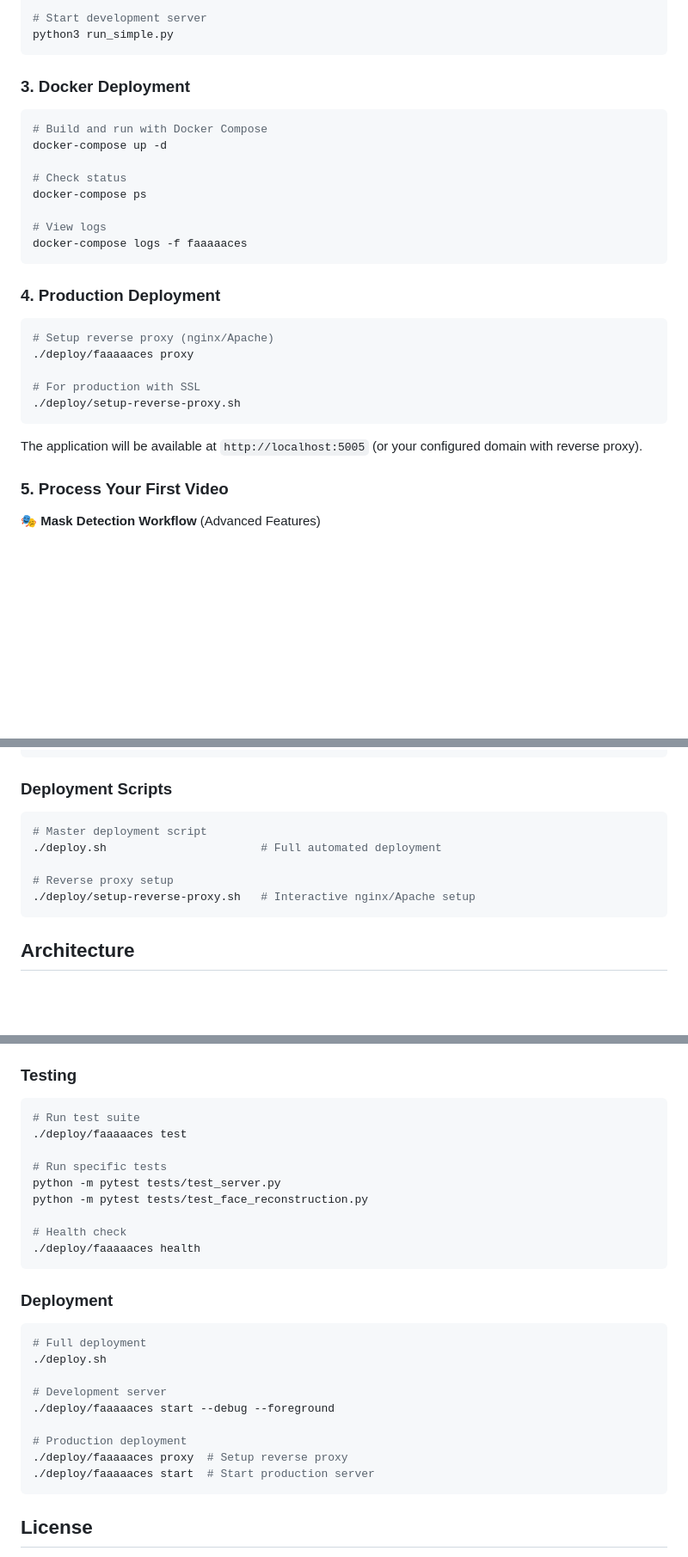
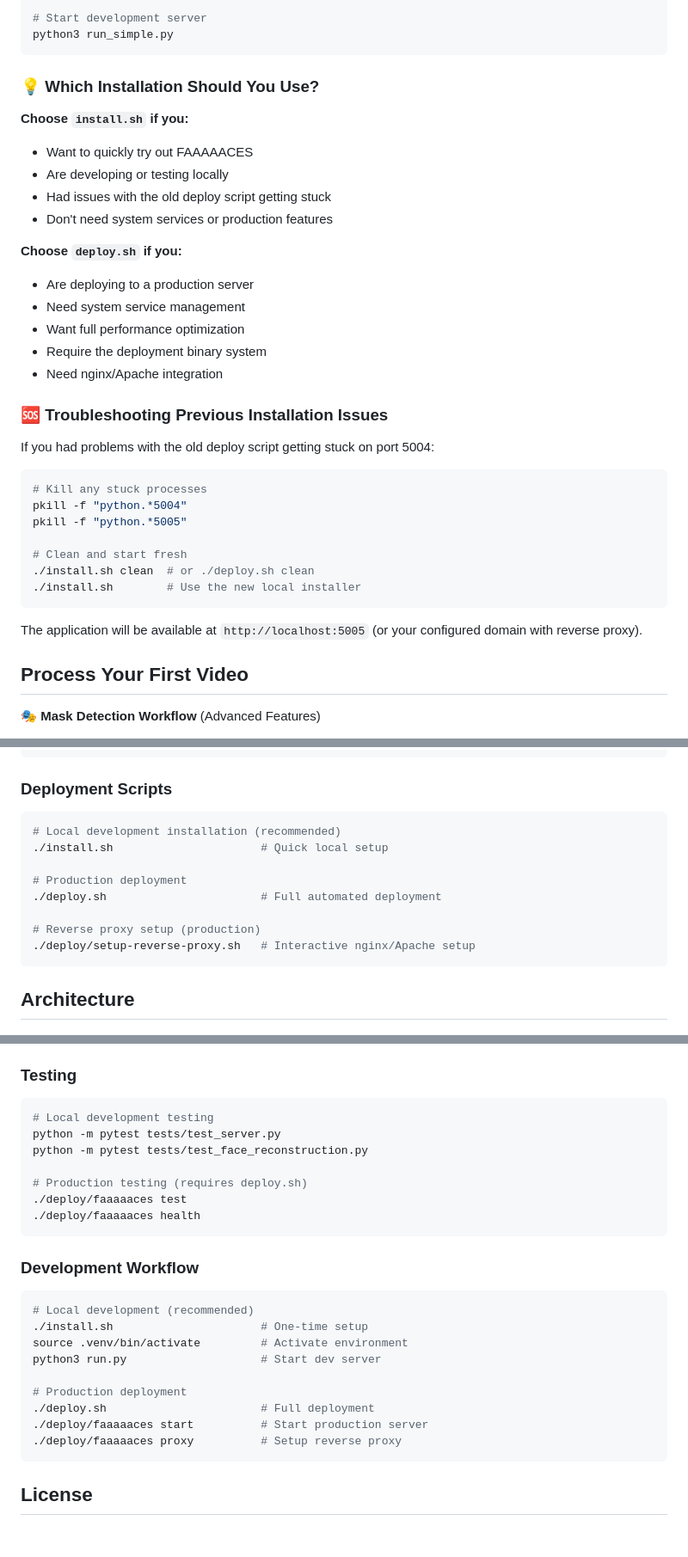
Before and after one commit to hamhoagie/faaaaaces, a Markdown page: README.md, 3 parts joined by grey strips. Shown at 86% size. GitHub-like rendering; blank space fills up the shorter version.

````diff
--- a/README.md
+++ b/README.md
@@ -78,32 +140,38 @@ python3 -c "from app.models.database import init_db; init_db()"
 python3 run_simple.py
 ```
 
-### 3. Docker Deployment
+### 💡 Which Installation Should You Use?
+
+**Choose `install.sh` if you:**
+- Want to quickly try out FAAAAACES
+- Are developing or testing locally
+- Had issues with the old deploy script getting stuck
+- Don't need system services or production features
+
+**Choose `deploy.sh` if you:**
+- Are deploying to a production server
+- Need system service management
+- Want full performance optimization
+- Require the deployment binary system
+- Need nginx/Apache integration
+
+### 🆘 Troubleshooting Previous Installation Issues
+
+If you had problems with the old deploy script getting stuck on port 5004:
 
 ```bash
-# Build and run with Docker Compose
-docker-compose up -d
+# Kill any stuck processes
+pkill -f "python.*5004"
+pkill -f "python.*5005"
 
-# Check status
-docker-compose ps
-
-# View logs
-docker-compose logs -f faaaaaces
-```
-
-### 4. Production Deployment
-
-```bash
-# Setup reverse proxy (nginx/Apache)
-./deploy/faaaaaces proxy
-
-# For production with SSL
-./deploy/setup-reverse-proxy.sh
+# Clean and start fresh
+./install.sh clean  # or ./deploy.sh clean
+./install.sh        # Use the new local installer
 ```
 
 The application will be available at `http://localhost:5005` (or your configured domain with reverse proxy).
 
-### 5. Process Your First Video
+## Process Your First Video
 
 **🎭 Mask Detection Workflow** (Advanced Features)
 1. Visit the **Mask Detection Workflow** page
@@ -168,10 +238,13 @@ The `deploy/faaaaaces` binary provides comprehensive deployment management:
 ### Deployment Scripts
 
 ```bash
-# Master deployment script
+# Local development installation (recommended)
+./install.sh                      # Quick local setup
+
+# Production deployment
 ./deploy.sh                       # Full automated deployment
 
-# Reverse proxy setup
+# Reverse proxy setup (production)
 ./deploy/setup-reverse-proxy.sh   # Interactive nginx/Apache setup
 ```
 
@@ -391,29 +482,27 @@ faaaaaces/
 ### Testing
 
 ```bash
-# Run test suite
-./deploy/faaaaaces test
-
-# Run specific tests
+# Local development testing
 python -m pytest tests/test_server.py
 python -m pytest tests/test_face_reconstruction.py
 
-# Health check
+# Production testing (requires deploy.sh)
+./deploy/faaaaaces test
 ./deploy/faaaaaces health
 ```
 
-### Deployment
+### Development Workflow
 
 ```bash
-# Full deployment
-./deploy.sh
-
-# Development server
-./deploy/faaaaaces start --debug --foreground
+# Local development (recommended)
+./install.sh                      # One-time setup
+source .venv/bin/activate         # Activate environment
+python3 run.py                    # Start dev server
 
 # Production deployment
-./deploy/faaaaaces proxy  # Setup reverse proxy
-./deploy/faaaaaces start  # Start production server
+./deploy.sh                       # Full deployment
+./deploy/faaaaaces start          # Start production server
+./deploy/faaaaaces proxy          # Setup reverse proxy
 ```
 
 ## License
````
Also changed, not shown: other parts of README.md (+93 -11 lines).
